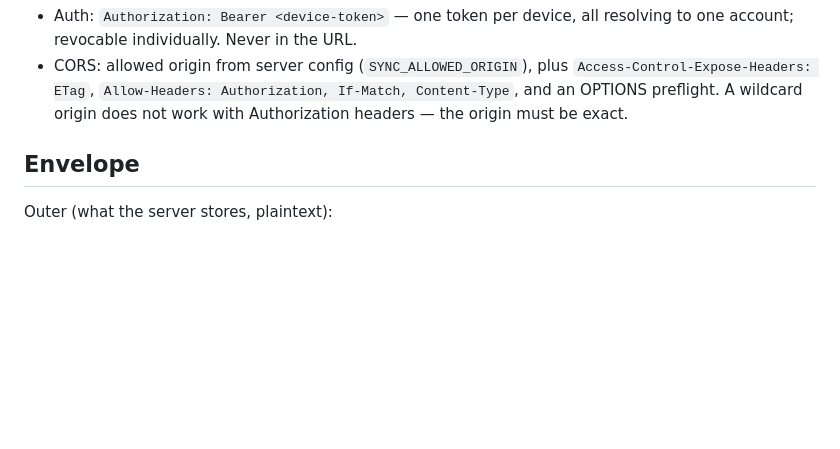
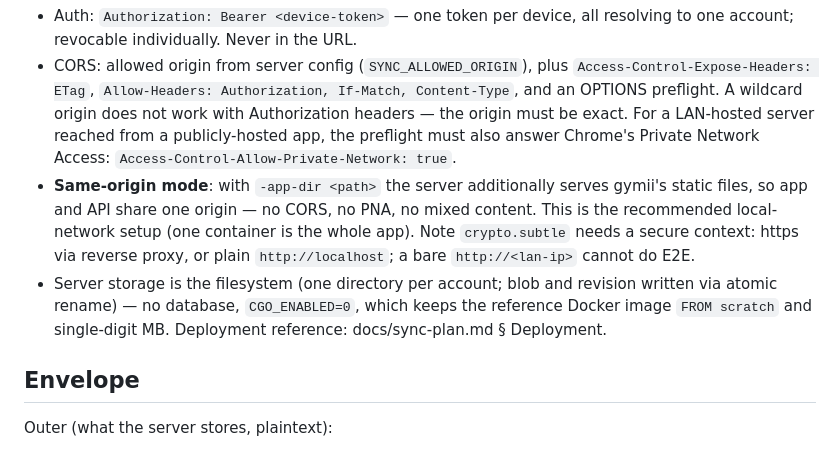
Before and after one commit to bmmmm/gymii, a Markdown page: docs/sync-protocol.md, the part around the change. Rendered like a GitHub page; blank space fills up the shorter version.

```diff
--- a/docs/sync-protocol.md
+++ b/docs/sync-protocol.md
@@ -37,7 +37,20 @@ against the same words.
 - CORS: allowed origin from server config (`SYNC_ALLOWED_ORIGIN`), plus
   `Access-Control-Expose-Headers: ETag`, `Allow-Headers: Authorization,
   If-Match, Content-Type`, and an OPTIONS preflight. A wildcard origin does
-  not work with Authorization headers — the origin must be exact.
+  not work with Authorization headers — the origin must be exact. For a
+  LAN-hosted server reached from a publicly-hosted app, the preflight must
+  also answer Chrome's Private Network Access:
+  `Access-Control-Allow-Private-Network: true`.
+- **Same-origin mode**: with `-app-dir <path>` the server additionally
+  serves gymii's static files, so app and API share one origin — no CORS,
+  no PNA, no mixed content. This is the recommended local-network setup
+  (one container is the whole app). Note `crypto.subtle` needs a secure
+  context: https via reverse proxy, or plain `http://localhost`; a bare
+  `http://<lan-ip>` cannot do E2E.
+- Server storage is the filesystem (one directory per account; blob and
+  revision written via atomic rename) — no database, `CGO_ENABLED=0`,
+  which keeps the reference Docker image `FROM scratch` and single-digit
+  MB. Deployment reference: docs/sync-plan.md § Deployment.
 
 ## Envelope
 
```
Also changed, not shown: docs/sync-plan.md (+38 -0 lines).
